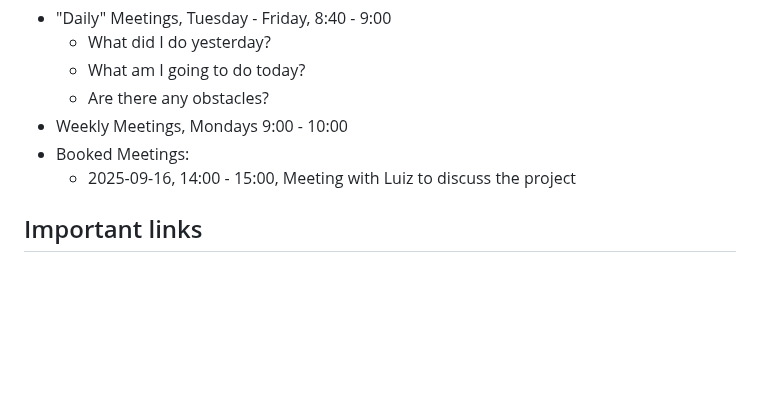
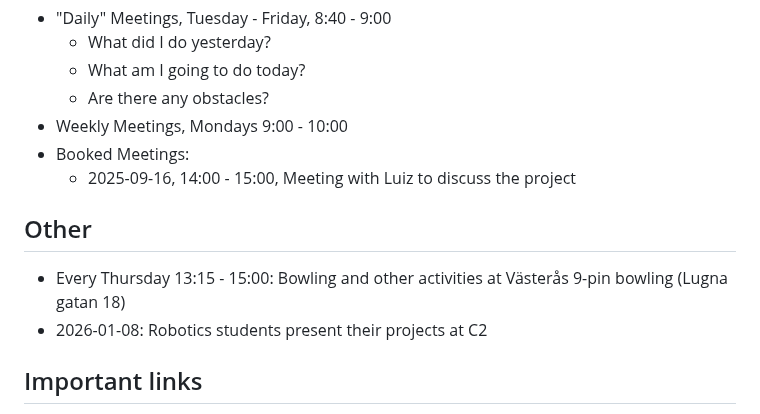
Before and after one commit to MDU-C2/Intelligent-Drone-Swarm, a Markdown page: README.md, the part around the change. Drawn GitHub-style; blank space fills up the shorter version.

```diff
--- a/README.md
+++ b/README.md
@@ -46,6 +46,12 @@ See list of <a href="https://github.com/Sir-Camp-A-Lot/Intelligent-Drone-Swarm/b
     </li>
 </ul>
 
+<h2>Other</h2>
+<ul>
+  <li>Every Thursday 13:15 - 15:00: Bowling and other activities at Västerås 9-pin bowling (Lugna gatan 18)</li>
+  <li>2026-01-08: Robotics students present their projects at C2</li>
+</ul>
+
 <h2>Important links</h2>
 <ul>
   <li><a href="https://studentmdh.sharepoint.com/:x:/r/sites/IntelligentDroneSwarm/Delade%20dokument/FLA402-Time-Log.xlsx?d=wba6795dc4c9044099e3155889715a648&csf=1&web=1&e=tto7wd">Time Report</a></li>
```
